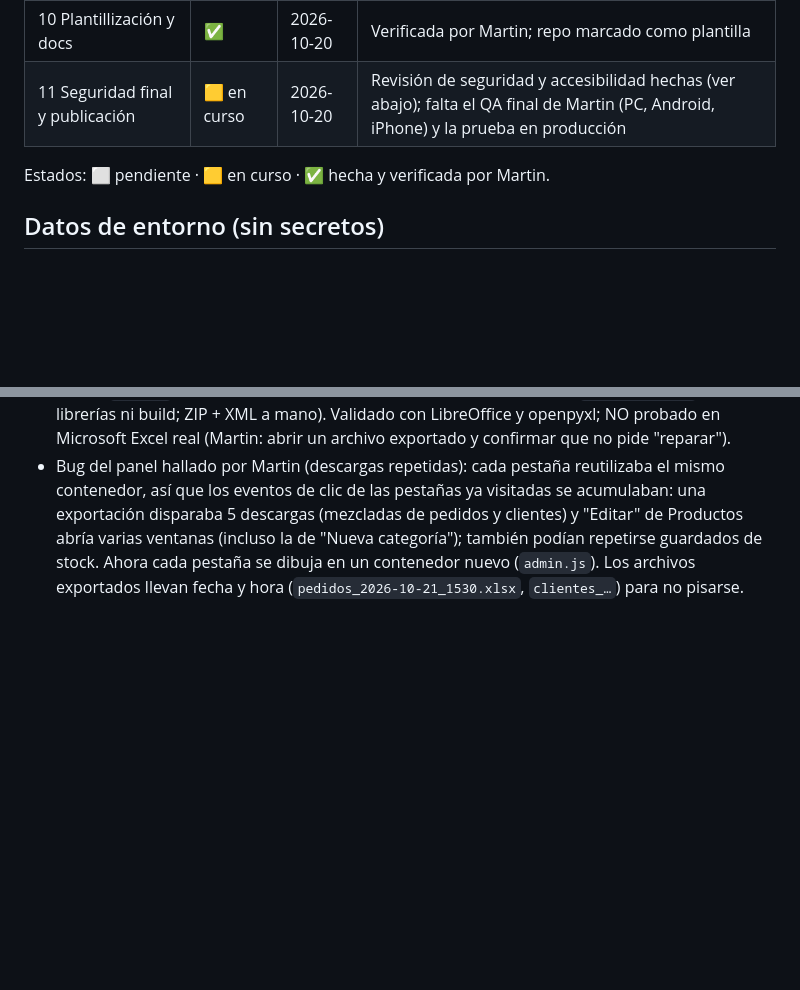
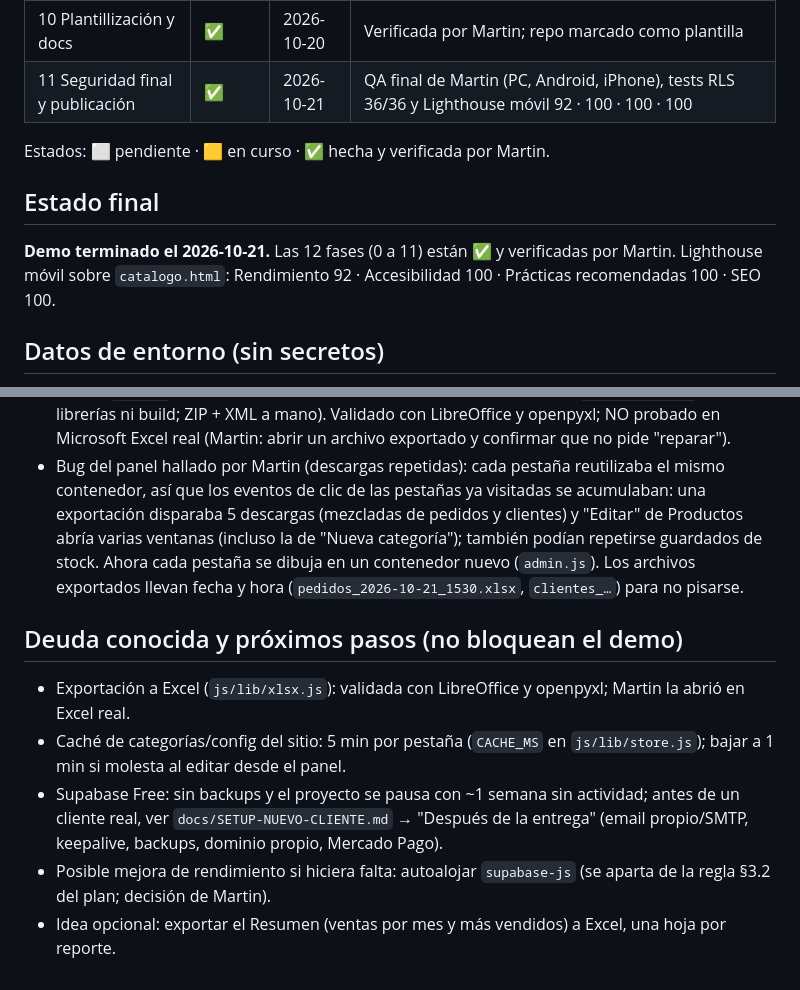
Before and after one commit to RomeroMartin/catalogo-base, a Markdown page: docs/PROGRESO.md, 2 parts joined by grey strips. Rendered like a GitHub page; blank space fills up the shorter version.

Commit message:
docs: cierre del proyecto, las 12 fases verificadas
Co-Authored-By: Claude Sonnet 5.5 <noreply@anthropic.com>
Claude-Session: https://claude.ai/code/session_01L36Fh1nwt9FzhzVeWv81jN

```diff
--- a/docs/PROGRESO.md
+++ b/docs/PROGRESO.md
@@ -13,9 +13,12 @@
 | 8 Panel de administración | ✅ | 2026-10-20 | Verificada por Martin |
 | 9 Subir foto | ✅ | 2026-10-20 | Verificada por Martin (PC, Android, iPhone) |
 | 10 Plantillización y docs | ✅ | 2026-10-20 | Verificada por Martin; repo marcado como plantilla |
-| 11 Seguridad final y publicación | 🟨 en curso | 2026-10-20 | Revisión de seguridad y accesibilidad hechas (ver abajo); falta el QA final de Martin (PC, Android, iPhone) y la prueba en producción |
+| 11 Seguridad final y publicación | ✅ | 2026-10-21 | QA final de Martin (PC, Android, iPhone), tests RLS 36/36 y Lighthouse móvil 92 · 100 · 100 · 100 |
 
 Estados: ⬜ pendiente · 🟨 en curso · ✅ hecha y verificada por Martin.
+
+## Estado final
+**Demo terminado el 2026-10-21.** Las 12 fases (0 a 11) están ✅ y verificadas por Martin. Lighthouse móvil sobre `catalogo.html`: Rendimiento 92 · Accesibilidad 100 · Prácticas recomendadas 100 · SEO 100.
 
 ## Datos de entorno (sin secretos)
 - Repo: RomeroMartin/catalogo-base · Proyecto Supabase (ref): pnxplpmyeozclhhpjfsq (URL base: https://pnxplpmyeozclhhpjfsq.supabase.co) · URL de Cloudflare Pages: https://catalogo-base.pages.dev/
@@ -43,3 +46,10 @@ Estados: ⬜ pendiente · 🟨 en curso · ✅ hecha y verificada por Martin.
 - Revisión de CSS por página (script que cruza las clases usadas por cada pantalla con los CSS que realmente carga): la única clase "huérfana" real era `.toolbar` (buscador + filtro), que estaba en `catalogo.css` y el panel no la carga; pasó a `base.css`. Además, las filas de pedidos (panel y "Mi cuenta") se alinean en columnas en pantallas anchas.
 - Exportación a Excel (pedido de Martin): Pedidos y Clientes ya no exportan CSV sino `.xlsx` con una **tabla de Excel** (filtros por columna, filas alternadas, primera fila fija, anchos ajustados, dinero `$ #.##0` y fechas con formato). Se genera en el navegador con `js/lib/xlsx.js` (sin librerías ni build; ZIP + XML a mano). Validado con LibreOffice y openpyxl; NO probado en Microsoft Excel real (Martin: abrir un archivo exportado y confirmar que no pide "reparar").
 - Bug del panel hallado por Martin (descargas repetidas): cada pestaña reutilizaba el mismo contenedor, así que los eventos de clic de las pestañas ya visitadas se acumulaban: una exportación disparaba 5 descargas (mezcladas de pedidos y clientes) y "Editar" de Productos abría varias ventanas (incluso la de "Nueva categoría"); también podían repetirse guardados de stock. Ahora cada pestaña se dibuja en un contenedor nuevo (`admin.js`). Los archivos exportados llevan fecha y hora (`pedidos_2026-10-21_1530.xlsx`, `clientes_…`) para no pisarse.
+
+## Deuda conocida y próximos pasos (no bloquean el demo)
+- Exportación a Excel (`js/lib/xlsx.js`): validada con LibreOffice y openpyxl; Martin la abrió en Excel real.
+- Caché de categorías/config del sitio: 5 min por pestaña (`CACHE_MS` en `js/lib/store.js`); bajar a 1 min si molesta al editar desde el panel.
+- Supabase Free: sin backups y el proyecto se pausa con ~1 semana sin actividad; antes de un cliente real, ver `docs/SETUP-NUEVO-CLIENTE.md` → "Después de la entrega" (email propio/SMTP, keepalive, backups, dominio propio, Mercado Pago).
+- Posible mejora de rendimiento si hiciera falta: autoalojar `supabase-js` (se aparta de la regla §3.2 del plan; decisión de Martin).
+- Idea opcional: exportar el Resumen (ventas por mes y más vendidos) a Excel, una hoja por reporte.
```
